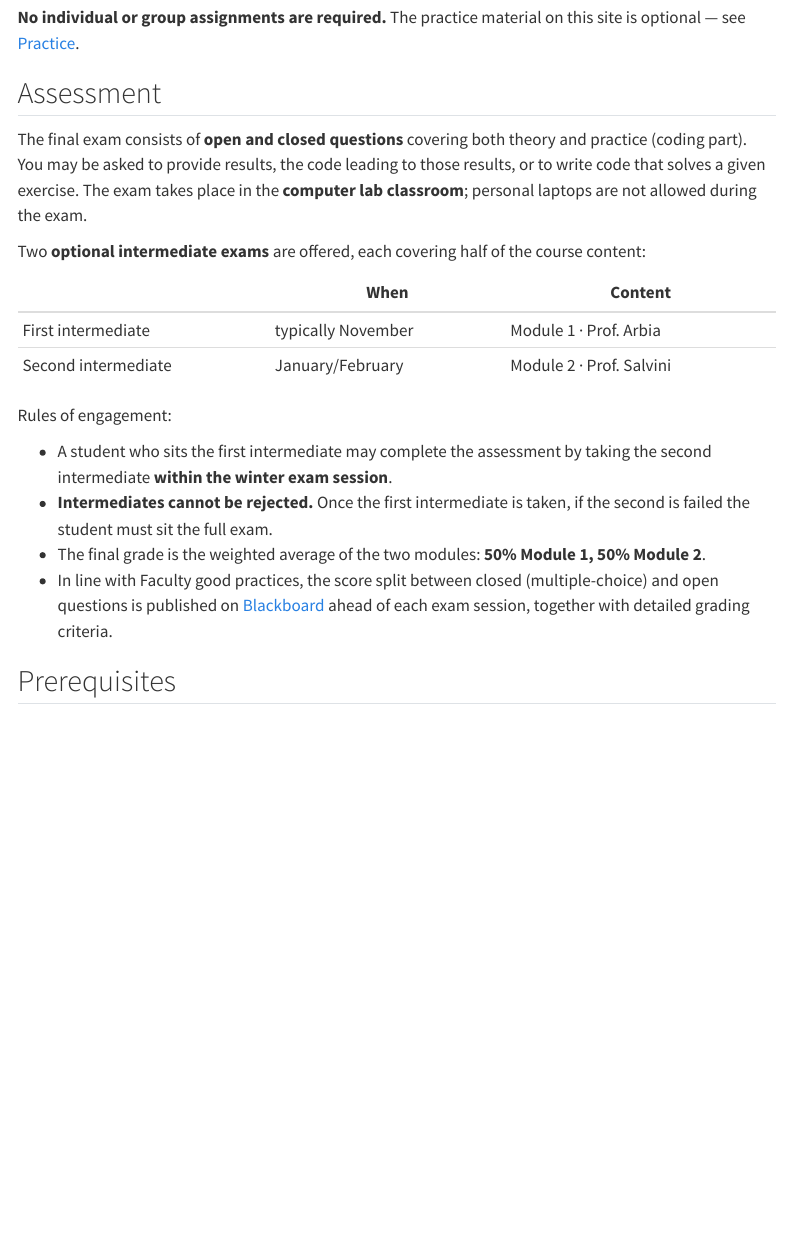
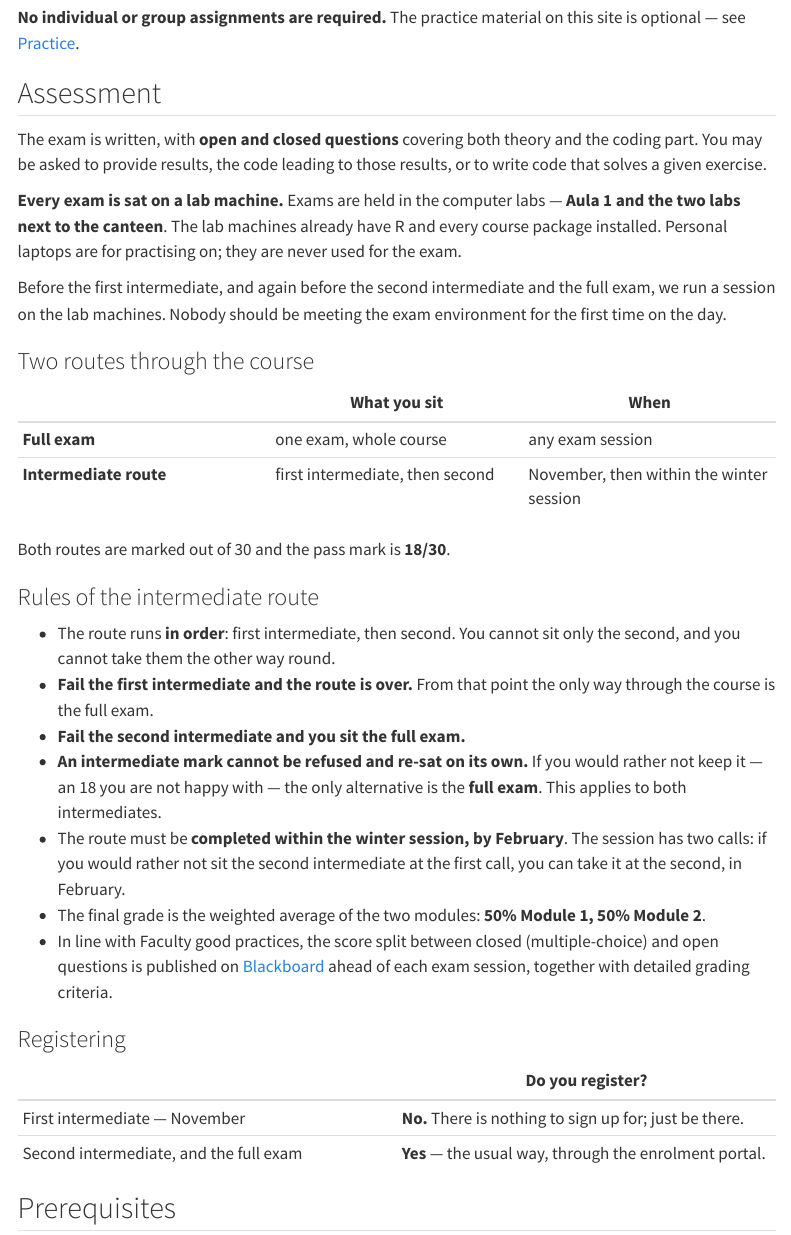
Before and after one commit to NiccoloSalvini/sbd_26_27, a Quarto document (syllabus.qmd): the page in a window 1100 px wide, from 1690 px down. Rendered offline with R 4.5, knitr and Pandoc in place of Quarto, with nearby package versions; menus at the side of the page are left out.

Commit message:
Say what actually happens in the exam
The assessment rules answered one path and left the rest to be asked in person:
nothing on failing the first intermediate, no pass mark, no order constraint, no
deadline, no word on registering. "Intermediates cannot be rejected" also read
as a contradiction of the line under it.

What it means is narrower than it sounded: an intermediate mark cannot be
refused *and re-sat on its own*. Declining it is allowed — the cost is the full
exam. That is now said in those terms, with 18/30 named, the order fixed, the
winter-session deadline given, and registration split into a table because the
November intermediate is the exception.

The lab detail was missing everywhere. Exams run on lab machines that already
carry R and the packages, and there are practice sessions in the lab before each
one. Setup says so at the top, so nobody reads that page thinking a broken
laptop is an exam problem.

```diff
--- a/syllabus.qmd
+++ b/syllabus.qmd
@@ -52,21 +52,52 @@ Frontal lectures complemented by exercises in the computer lab using **R** (`tid
 
 ## Assessment
 
-The final exam consists of **open and closed questions** covering both theory and practice (coding part). You may be asked to provide results, the code leading to those results, or to write code that solves a given exercise. The exam takes place in the **computer lab classroom**; personal laptops are not allowed during the exam.
+The exam is written, with **open and closed questions** covering both theory and the
+coding part. You may be asked to provide results, the code leading to those results,
+or to write code that solves a given exercise.
 
-Two **optional intermediate exams** are offered, each covering half of the course content:
+**Every exam is sat on a lab machine.** Exams are held in the computer labs — **Aula 1
+and the two labs next to the canteen**. The lab machines already have R and every
+course package installed. Personal laptops are for practising on; they are never used
+for the exam.
 
-| | When | Content |
+Before the first intermediate, and again before the second intermediate and the full
+exam, we run a session on the lab machines. Nobody should be meeting the exam
+environment for the first time on the day.
+
+### Two routes through the course
+
+| | What you sit | When |
 |---|---|---|
-| First intermediate | typically November | Module 1 · Prof. Arbia |
-| Second intermediate | January/February | Module 2 · Prof. Salvini |
+| **Full exam** | one exam, whole course | any exam session |
+| **Intermediate route** | first intermediate, then second | November, then within the winter session |
 
-Rules of engagement:
+Both routes are marked out of 30 and the pass mark is **18/30**.
 
-- A student who sits the first intermediate may complete the assessment by taking the second intermediate **within the winter exam session**.
-- **Intermediates cannot be rejected.** Once the first intermediate is taken, if the second is failed the student must sit the full exam.
+### Rules of the intermediate route
+
+- The route runs **in order**: first intermediate, then second. You cannot sit only the
+  second, and you cannot take them the other way round.
+- **Fail the first intermediate and the route is over.** From that point the only way
+  through the course is the full exam.
+- **Fail the second intermediate and you sit the full exam.**
+- **An intermediate mark cannot be refused and re-sat on its own.** If you would rather
+  not keep it — an 18 you are not happy with — the only alternative is the **full exam**.
+  This applies to both intermediates.
+- The route must be **completed within the winter session, by February**. The session
+  has two calls: if you would rather not sit the second intermediate at the first call,
+  you can take it at the second, in February.
 - The final grade is the weighted average of the two modules: **50% Module 1, 50% Module 2**.
-- In line with Faculty good practices, the score split between closed (multiple-choice) and open questions is published on [Blackboard]({{< var blackboard-url >}}) ahead of each exam session, together with detailed grading criteria.
+- In line with Faculty good practices, the score split between closed (multiple-choice)
+  and open questions is published on [Blackboard]({{< var blackboard-url >}}) ahead of
+  each exam session, together with detailed grading criteria.
+
+### Registering
+
+| | Do you register? |
+|---|---|
+| First intermediate — November | **No.** There is nothing to sign up for; just be there. |
+| Second intermediate, and the full exam | **Yes** — the usual way, through the enrolment portal. |
 
 ## Prerequisites
 
```
Also changed, not shown: setup.qmd (+7 -0 lines).
